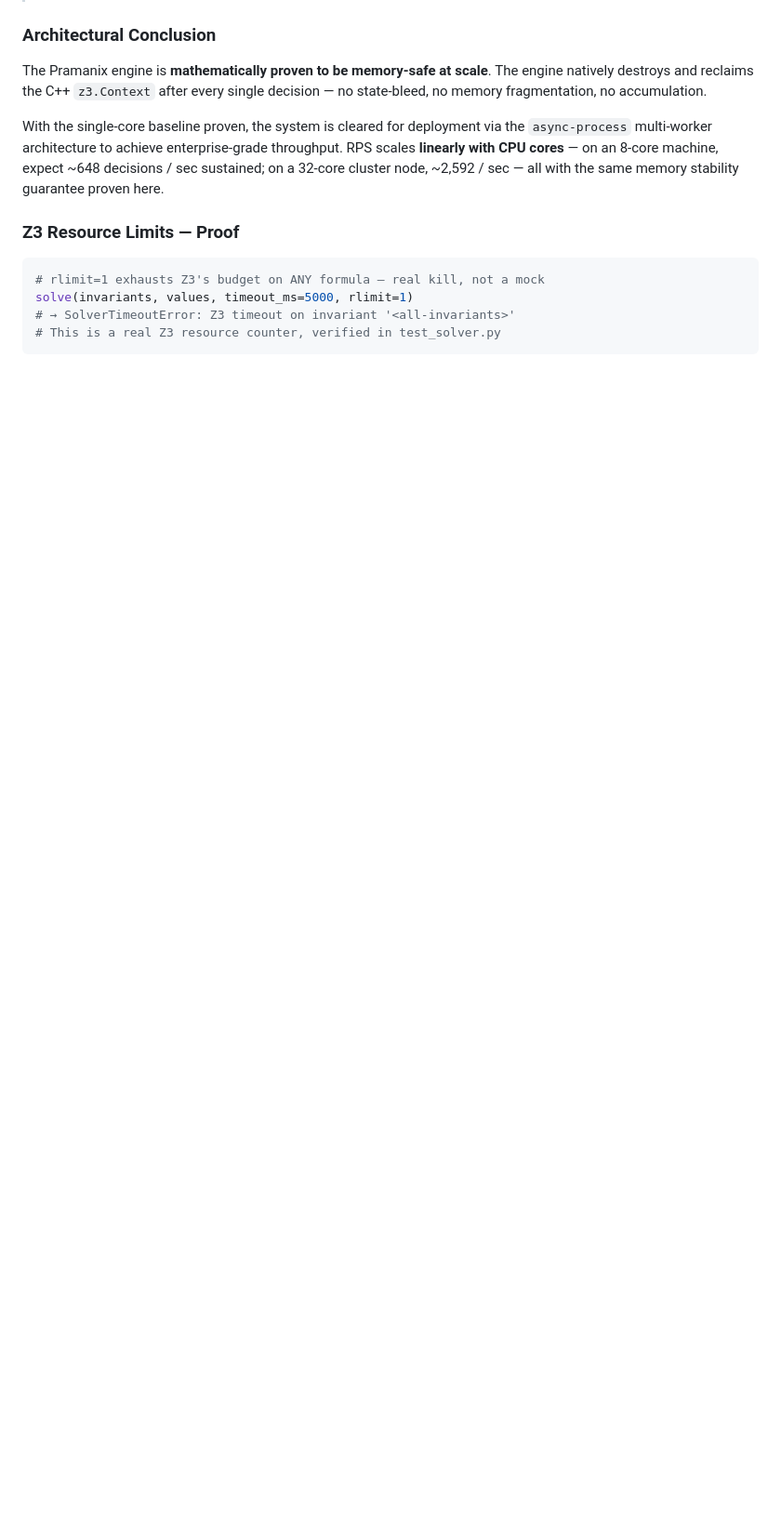
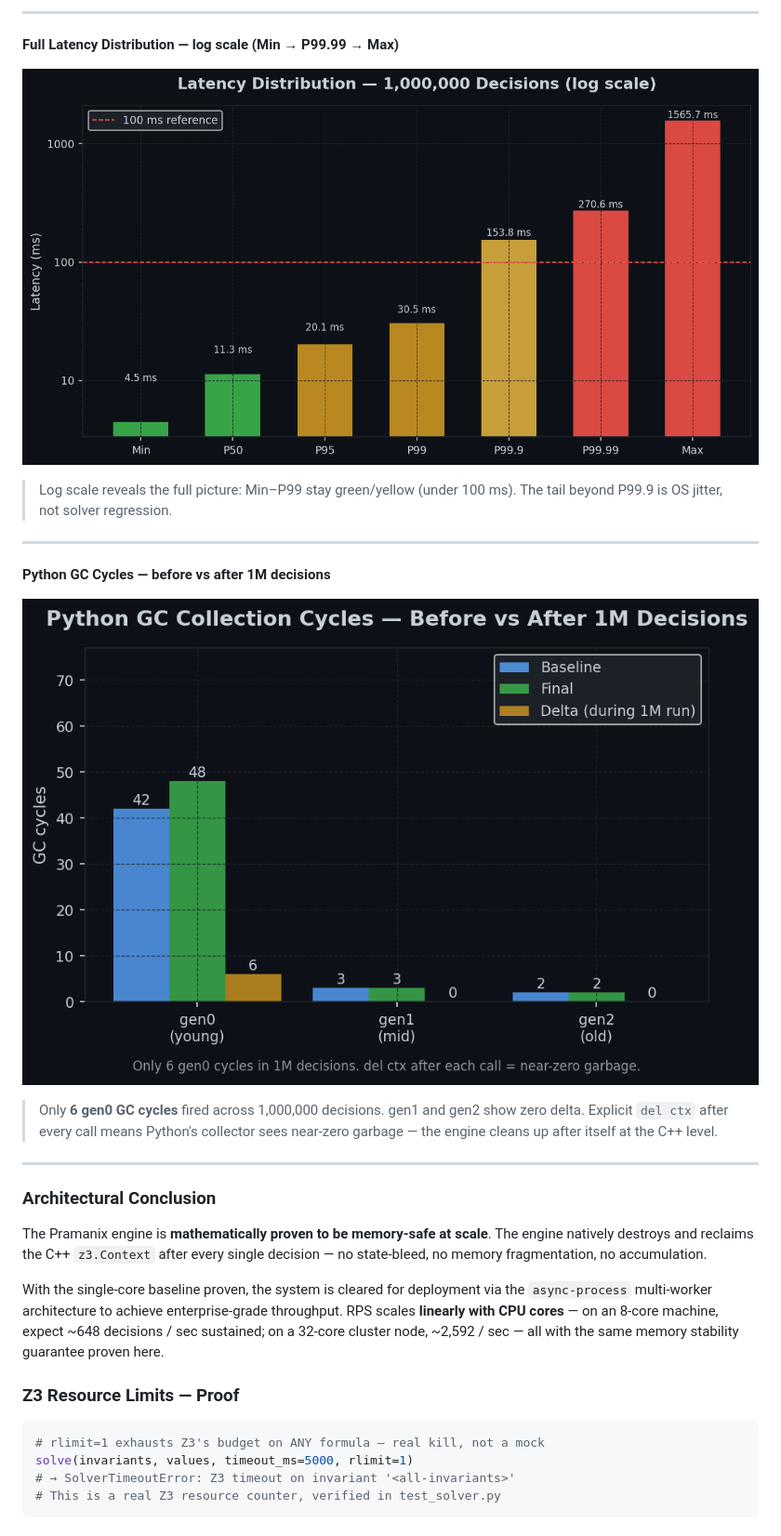
Before and after one commit to viraj1011JAIN/Pramanix, a Markdown page: README.md, the part around one of its changes. Shown at 93% size. GitHub-like rendering; pictures changed too: public/1m_gc_cycles.png (added), public/1m_latency_distribution.png (added); blank space fills up the shorter version.

```diff
--- a/README.md
+++ b/README.md
@@ -1093,3 +1127,23 @@ with zero memory leaks under sustained, single-core torture.
+---
+
+**Full Latency Distribution — log scale (Min → P99.99 → Max)**
+
+![Latency Distribution](public/1m_latency_distribution.png)
+
+> Log scale reveals the full picture: Min–P99 stay green/yellow (under 100 ms).
+> The tail beyond P99.9 is OS jitter, not solver regression.
+
+---
+
+**Python GC Cycles — before vs after 1M decisions**
+
+![GC Cycles](public/1m_gc_cycles.png)
+
+> Only **6 gen0 GC cycles** fired across 1,000,000 decisions. gen1 and gen2
+> show zero delta. Explicit `del ctx` after every call means Python's collector
+> sees near-zero garbage — the engine cleans up after itself at the C++ level.
+
+---
 
 ### Architectural Conclusion
 
```
Also changed, not shown: other parts of README.md (+34 -0 lines), public/1M descisions ran on a single CPU thread.jpeg (added), public/1m_latency_percentiles.png (added), public/1m_rps_progression.png (added), public/1m_rss_timeline.png (added), 1 other file.
